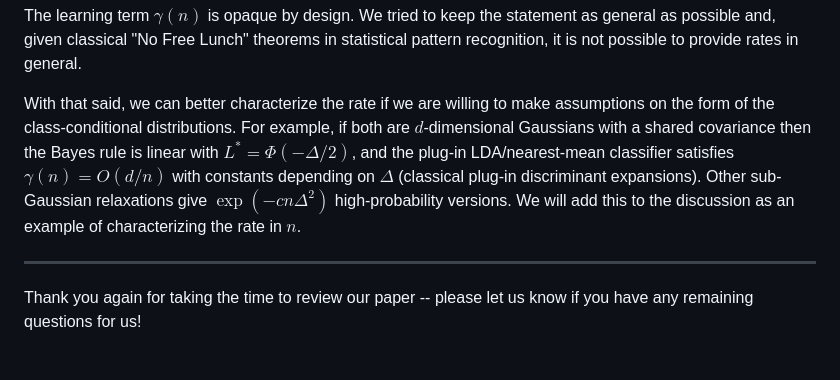
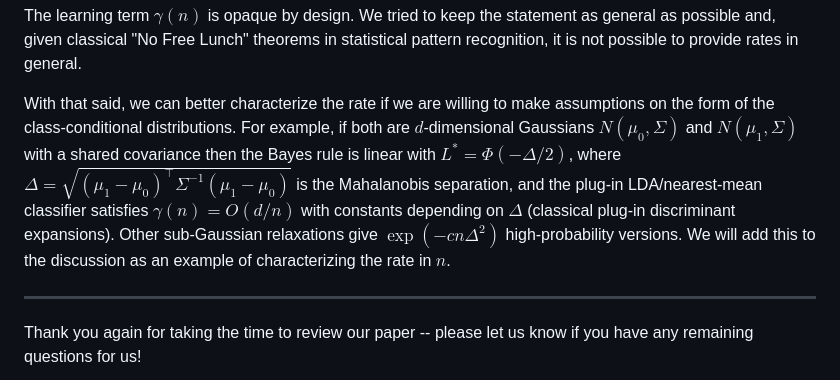
Before and after one commit to hhelm10/bbo, a Markdown page: rebuttal.md, the part around the change. Drawn GitHub-style.

Commit message:
ye1m learning-term answer: define Mahalanobis separation Delta in Gaussian example
Co-Authored-By: Claude Opus 4.7 <noreply@anthropic.com>

```diff
--- a/rebuttal.md
+++ b/rebuttal.md
@@ -191,7 +191,7 @@ For example, on the dominant (shared) direction the finance and HR loading distr
 
 The learning term $\gamma(n)$ is opaque by design. We tried to keep the statement as general as possible and, given classical "No Free Lunch" theorems in statistical pattern recognition, it is not possible to provide rates in general.
 
-With that said, we can better characterize the rate if we are willing to make assumptions on the form of the class-conditional distributions. For example, if both are $d$-dimensional Gaussians with a shared covariance then the Bayes rule is linear with $L^* = \Phi(-\Delta/2)$, and the plug-in LDA/nearest-mean classifier satisfies $\gamma(n) = O(d/n)$ with constants depending on $\Delta$ (classical plug-in discriminant expansions). Other sub-Gaussian relaxations give $\exp(-cn\Delta^2)$ high-probability versions. We will add this to the discussion as an example of characterizing the rate in $n$.
+With that said, we can better characterize the rate if we are willing to make assumptions on the form of the class-conditional distributions. For example, if both are $d$-dimensional Gaussians $N(\mu_0, \Sigma)$ and $N(\mu_1, \Sigma)$ with a shared covariance then the Bayes rule is linear with $L^* = \Phi(-\Delta/2)$, where $\Delta = \sqrt{(\mu_1 - \mu_0)^\top \Sigma^{-1} (\mu_1 - \mu_0)}$ is the Mahalanobis separation, and the plug-in LDA/nearest-mean classifier satisfies $\gamma(n) = O(d/n)$ with constants depending on $\Delta$ (classical plug-in discriminant expansions). Other sub-Gaussian relaxations give $\exp(-cn\Delta^2)$ high-probability versions. We will add this to the discussion as an example of characterizing the rate in $n$.
 
 ---
 
```
